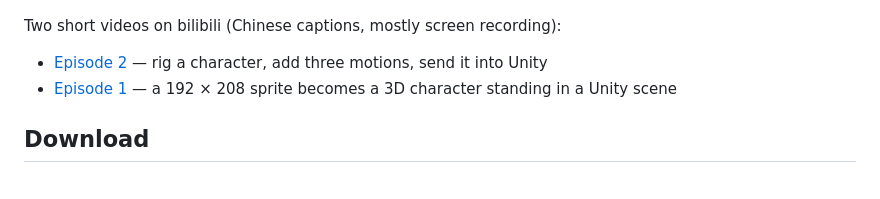
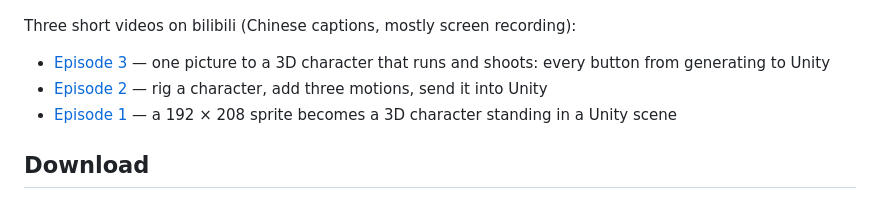
Before and after one commit to chenyihang98-pixel/Modelwright, a Markdown page: README.en.md, the part around one of its changes. Rendered like a GitHub page.

```diff
--- a/README.en.md
+++ b/README.en.md
@@ -32,8 +32,9 @@ Windows 10 / 11. Unity is the only engine supported for now.
 
 ![A character generated with Modelwright running in Unity](docs/unity-run.gif)
 
-Two short videos on bilibili (Chinese captions, mostly screen recording):
+Three short videos on bilibili (Chinese captions, mostly screen recording):
 
+- [Episode 3](https://www.bilibili.com/video/BV1aMsH6CEe3) — one picture to a 3D character that runs and shoots: every button from generating to Unity
 - [Episode 2](https://www.bilibili.com/video/BV1YqpZ6kEw4) — rig a character, add three motions, send it into Unity
 - [Episode 1](https://www.bilibili.com/video/BV1VMHU6mEQt) — a 192 × 208 sprite becomes a 3D character standing in a Unity scene
 
```
Also changed, not shown: other parts of README.en.md (+1 -1 lines), README.ja.md (+3 -2 lines), README.md (+5 -1 lines), docs/bilibili-cover-ep3.png (added), 3 other files.
